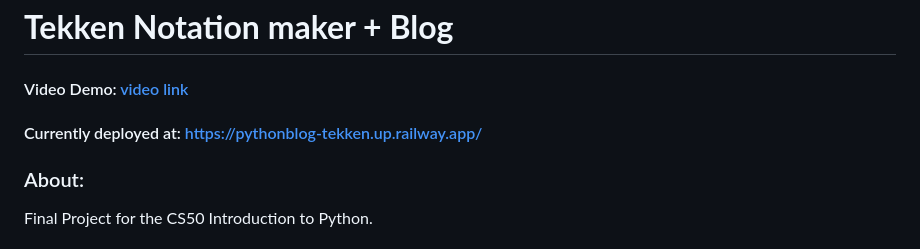
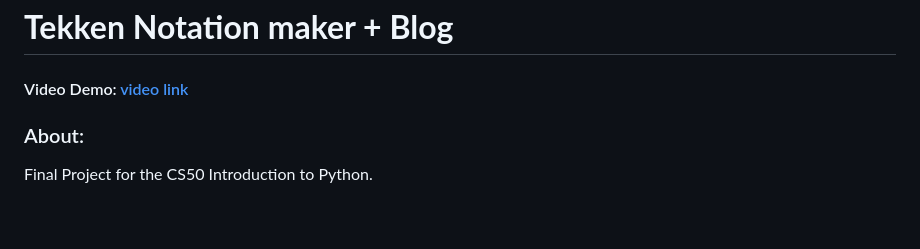
Before and after one commit to dzzldbe/pythonblog-tekken, a Markdown page: README.md, the part around the change. GitHub-like rendering; blank space fills up the shorter version.

Commit message:
removed not active link

```diff
--- a/README.md
+++ b/README.md
@@ -2,7 +2,6 @@
 
 
 #### Video Demo: [video link](https://www.youtube.com/watch?v=HkzAAXJDuPY)
-#### Currently deployed at: https://pythonblog-tekken.up.railway.app/
 
 ### About:
 
```
